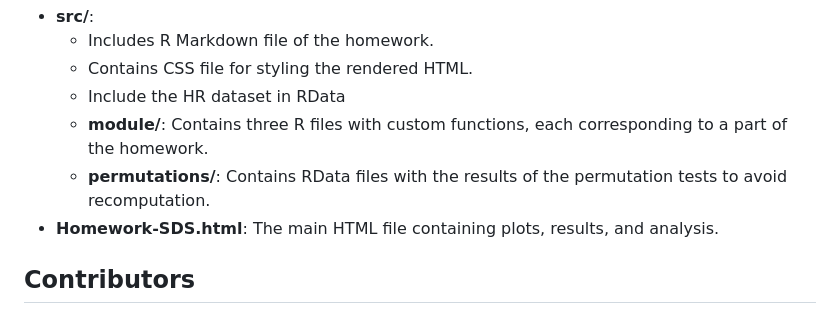
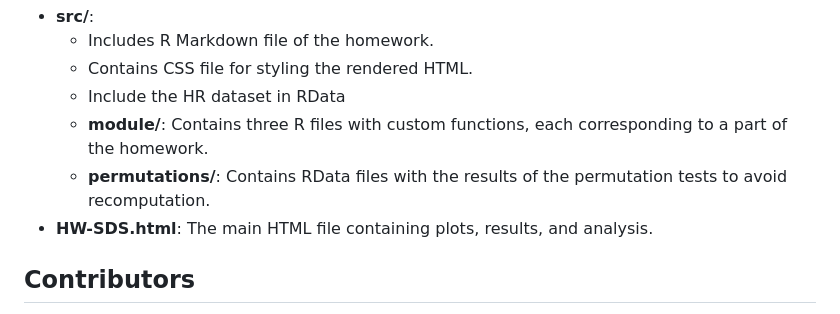
Before and after one commit to michelepezza99/SDS-Homework, a Markdown page: README.md, the part around the change. GitHub-like rendering.

```diff
--- a/README.md
+++ b/README.md
@@ -66,7 +66,7 @@ Apply Friedman's procedure to a dataset of heart rate (HR) zones in running, usi
   - Include the HR dataset in RData
   - **module/**: Contains three R files with custom functions, each corresponding to a part of the homework.
   - **permutations/**: Contains RData files with the results of the permutation tests to avoid recomputation.
-- **Homework-SDS.html**: The main HTML file containing plots, results, and analysis.
+- **HW-SDS.html**: The main HTML file containing plots, results, and analysis.
 
 ## Contributors
 
```
